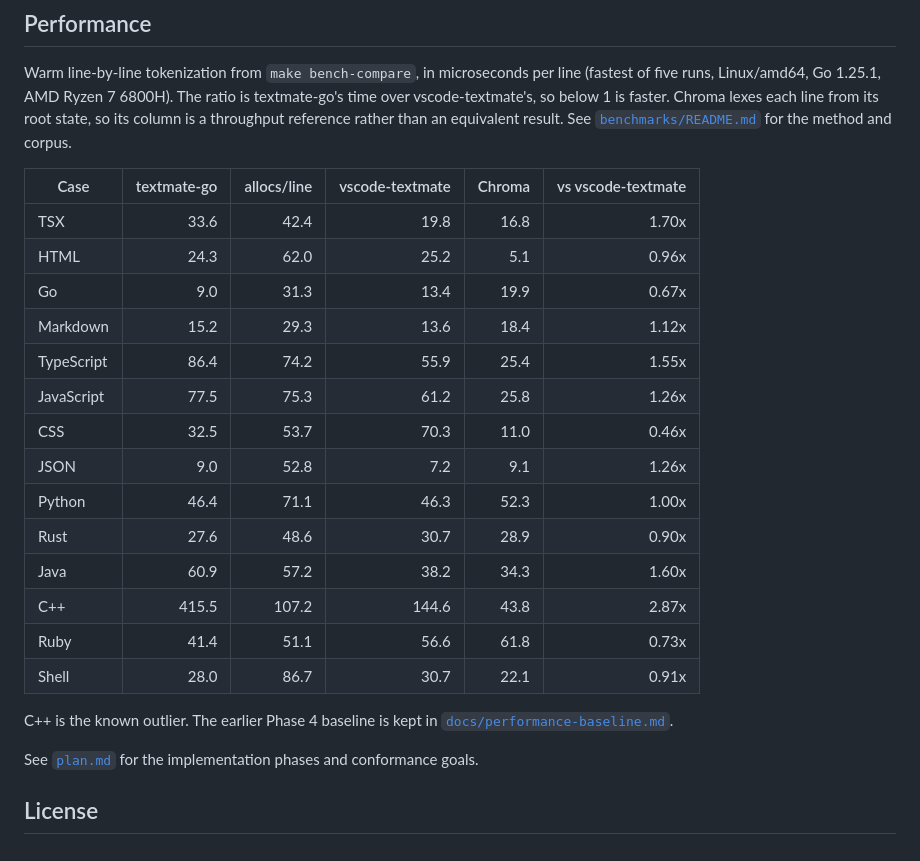
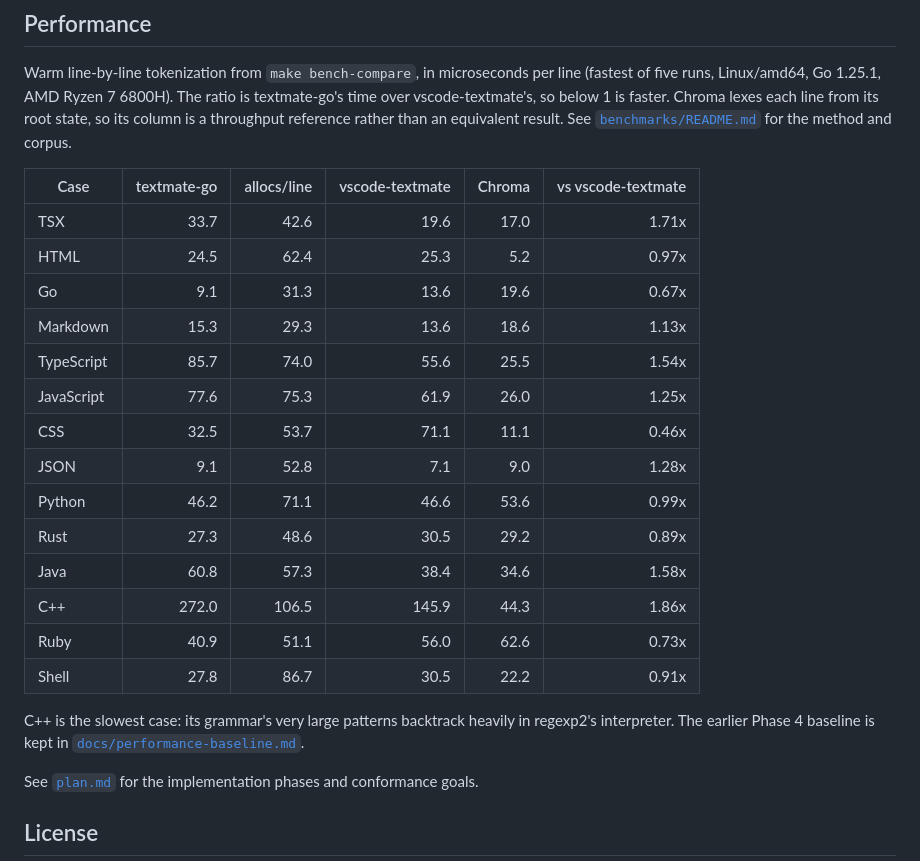
Before and after one commit to eugenioenko/textmate-go, a Markdown page: README.md, the part around the change. Drawn GitHub-style.

Commit message:
record C++ improvement in performance docs

```diff
--- a/README.md
+++ b/README.md
@@ -249,22 +249,23 @@ reference rather than an equivalent result. See
 
 | Case | textmate-go | allocs/line | vscode-textmate | Chroma | vs vscode-textmate |
 | --- | ---: | ---: | ---: | ---: | ---: |
-| TSX | 33.6 | 42.4 | 19.8 | 16.8 | 1.70x |
-| HTML | 24.3 | 62.0 | 25.2 | 5.1 | 0.96x |
-| Go | 9.0 | 31.3 | 13.4 | 19.9 | 0.67x |
-| Markdown | 15.2 | 29.3 | 13.6 | 18.4 | 1.12x |
-| TypeScript | 86.4 | 74.2 | 55.9 | 25.4 | 1.55x |
-| JavaScript | 77.5 | 75.3 | 61.2 | 25.8 | 1.26x |
-| CSS | 32.5 | 53.7 | 70.3 | 11.0 | 0.46x |
-| JSON | 9.0 | 52.8 | 7.2 | 9.1 | 1.26x |
-| Python | 46.4 | 71.1 | 46.3 | 52.3 | 1.00x |
-| Rust | 27.6 | 48.6 | 30.7 | 28.9 | 0.90x |
-| Java | 60.9 | 57.2 | 38.2 | 34.3 | 1.60x |
-| C++ | 415.5 | 107.2 | 144.6 | 43.8 | 2.87x |
-| Ruby | 41.4 | 51.1 | 56.6 | 61.8 | 0.73x |
-| Shell | 28.0 | 86.7 | 30.7 | 22.1 | 0.91x |
+| TSX | 33.7 | 42.6 | 19.6 | 17.0 | 1.71x |
+| HTML | 24.5 | 62.4 | 25.3 | 5.2 | 0.97x |
+| Go | 9.1 | 31.3 | 13.6 | 19.6 | 0.67x |
+| Markdown | 15.3 | 29.3 | 13.6 | 18.6 | 1.13x |
+| TypeScript | 85.7 | 74.0 | 55.6 | 25.5 | 1.54x |
+| JavaScript | 77.6 | 75.3 | 61.9 | 26.0 | 1.25x |
+| CSS | 32.5 | 53.7 | 71.1 | 11.1 | 0.46x |
+| JSON | 9.1 | 52.8 | 7.1 | 9.0 | 1.28x |
+| Python | 46.2 | 71.1 | 46.6 | 53.6 | 0.99x |
+| Rust | 27.3 | 48.6 | 30.5 | 29.2 | 0.89x |
+| Java | 60.8 | 57.3 | 38.4 | 34.6 | 1.58x |
+| C++ | 272.0 | 106.5 | 145.9 | 44.3 | 1.86x |
+| Ruby | 40.9 | 51.1 | 56.0 | 62.6 | 0.73x |
+| Shell | 27.8 | 86.7 | 30.5 | 22.2 | 0.91x |
 
-C++ is the known outlier. The earlier Phase 4 baseline is kept in
+C++ is the slowest case: its grammar's very large patterns backtrack heavily in
+regexp2's interpreter. The earlier Phase 4 baseline is kept in
 [`docs/performance-baseline.md`](docs/performance-baseline.md).
 
 See [`plan.md`](plan.md) for the implementation phases and conformance goals.
```
Also changed, not shown: notes.md (+24 -0 lines).
